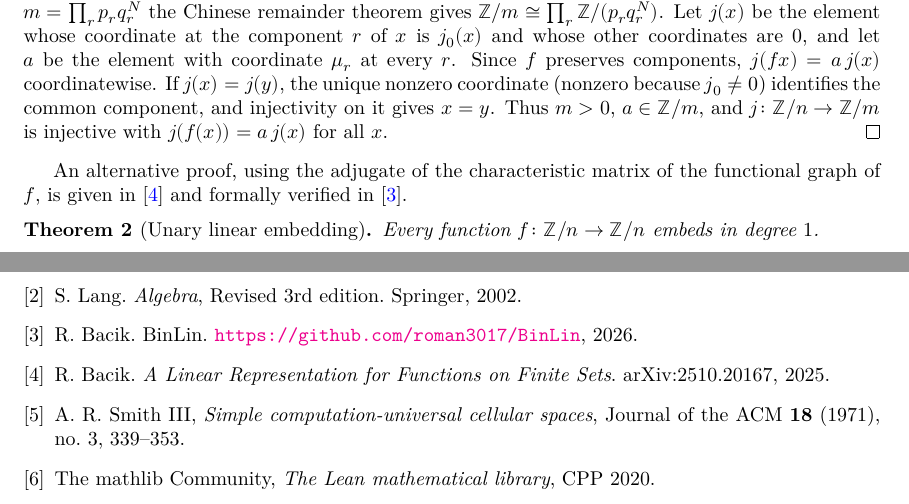
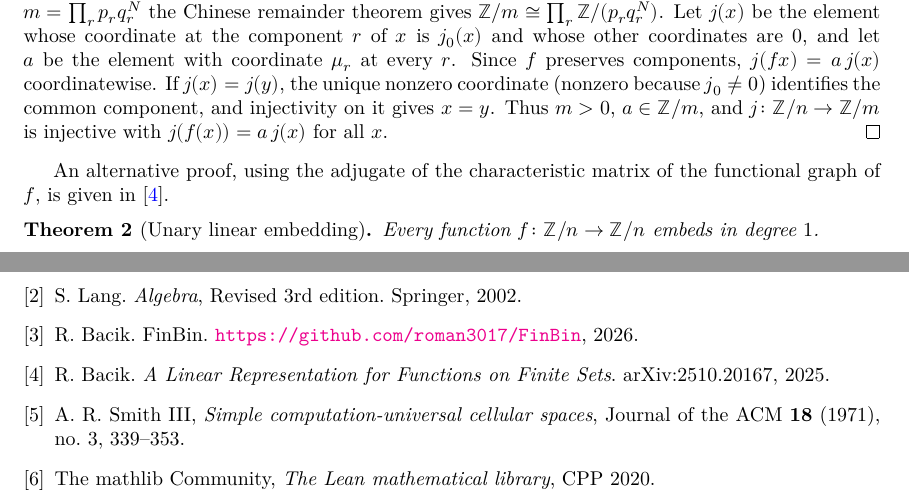
Before and after one commit to roman3017/FinBin, a LaTeX paper (blueprint/src/print.tex, which reads blueprint/src/content.tex): two parts of pages 3 and 7 of 7, joined at a grey line, cut so that both start at the same text. Compiled offline with XeLaTeX.

Commit message:
Add web link

```diff
--- a/blueprint/src/content.tex
+++ b/blueprint/src/content.tex
@@ -165,8 +165,7 @@ it gives $x = y$. Thus $m > 0$, $a \in \mathbb{Z}/m$, and $j \colon \mathbb{Z}/n
 \end{proof}
 
 An alternative proof, using the adjugate of the characteristic matrix of the functional
-graph of $f$, is given in \cite{bacik2025linear} and formally verified in
-\cite{bacik2026binlin}.
+graph of $f$, is given in \cite{bacik2025linear}.
 
 \begin{theorem}[Unary linear embedding]\label{thm:unary}
 \lean{Finbin.embedsInDegree_unary}\leanok\uses{def:embed,thm:unary-lin}
@@ -410,10 +409,10 @@ S.~Lang.
 \textit{Algebra}, Revised 3rd edition.
 Springer, 2002.
 
-\bibitem{bacik2026binlin}
+\bibitem{bacik2026finbin}
 R.~Bacik.
-BinLin.
-\url{https://github.com/roman3017/BinLin}, 2026.
+FinBin.
+\url{https://github.com/roman3017/FinBin}, 2026.
 
 \bibitem{bacik2025linear}
 R.~Bacik.
```
Also changed, not shown: README.md, blueprint/src/content.tex (2 more changed lines).
